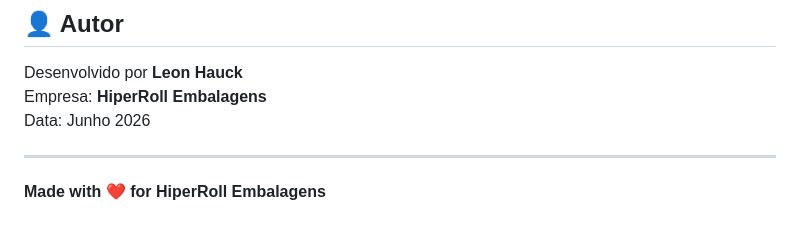
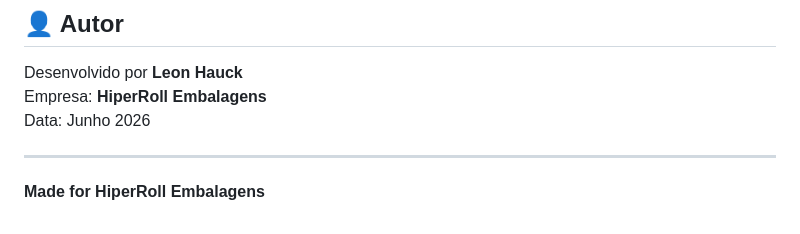
Before and after one commit to LeonHauck/Trade-Marketing-HiperRoll, a Markdown page: README.md, the part around the change. GitHub-like rendering.

```diff
--- a/README.md
+++ b/README.md
@@ -245,4 +245,4 @@ Data: Junho 2026
 
 ---
 
-**Made with ❤️ for HiperRoll Embalagens**
+**Made for HiperRoll Embalagens**
```
